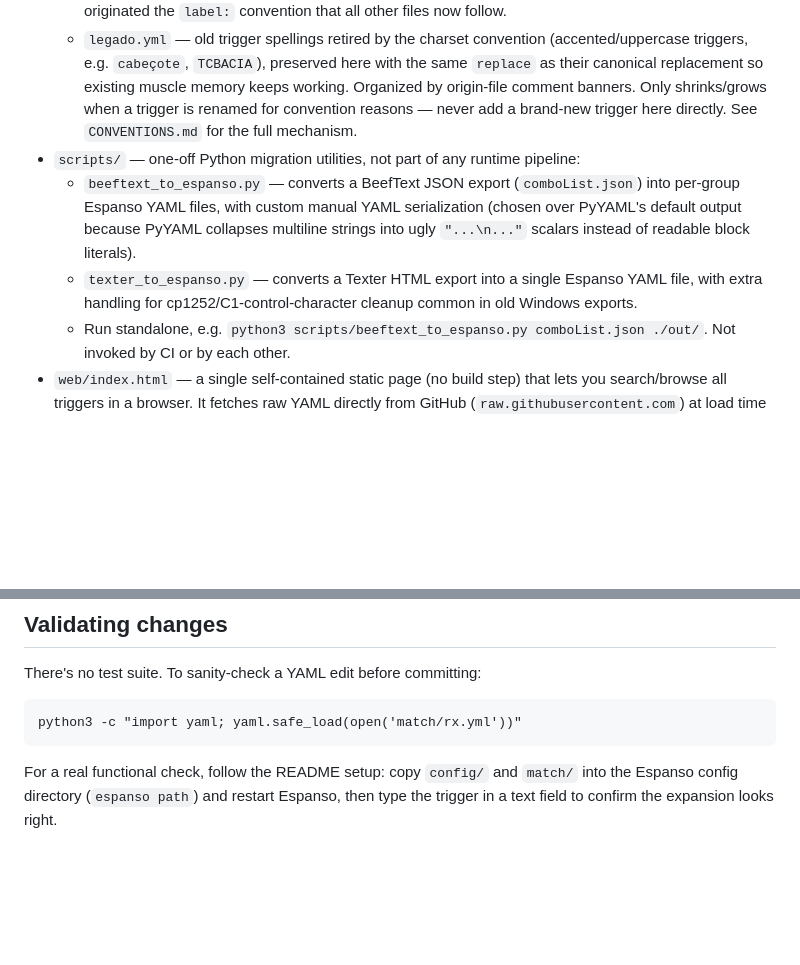
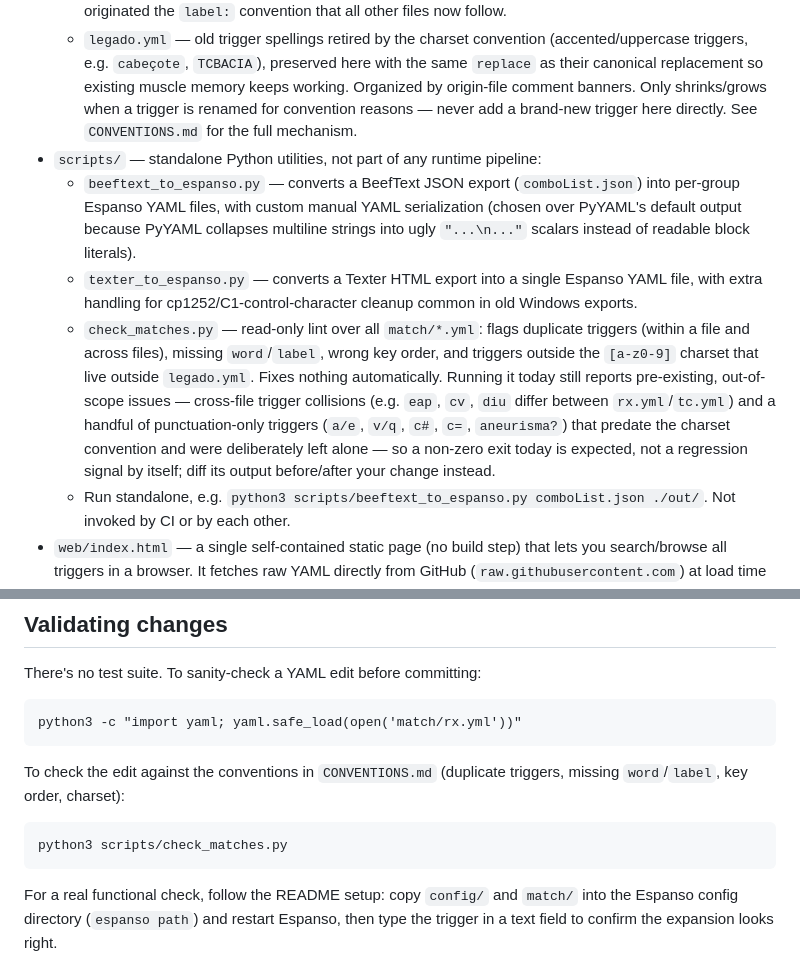
Before and after one commit to svrkd/espanso-rad, a Markdown page: CLAUDE.md, 2 parts joined by grey strips. GitHub-like rendering; blank space fills up the shorter version.

Commit message:
Documenta scripts/check_matches.py no CLAUDE.md
Estava faltando na listagem de scripts/ e na seção de validação,
apesar de já existir no repositório desde a padronização anterior.

````diff
--- a/CLAUDE.md
+++ b/CLAUDE.md
@@ -17,9 +17,10 @@ This is **not** a software application — it's a personal [Espanso](https://esp
   - `tc.yml` — CT (tomografia computadorizada). The largest file by far (~1900 triggers, ~11k lines), also organized under section banners.
   - `us.yml` — ultrasound (ultrassonografia). ~380 triggers; organized under `# === SECTION ===` comment banners grouping entries by organ/anatomical region (fígado, rins, pélvica, etc.). This file originated the `label:` convention that all other files now follow.
   - `legado.yml` — old trigger spellings retired by the charset convention (accented/uppercase triggers, e.g. `cabeçote`, `TCBACIA`), preserved here with the same `replace` as their canonical replacement so existing muscle memory keeps working. Organized by origin-file comment banners. Only shrinks/grows when a trigger is renamed for convention reasons — never add a brand-new trigger here directly. See `CONVENTIONS.md` for the full mechanism.
-- `scripts/` — one-off Python migration utilities, not part of any runtime pipeline:
+- `scripts/` — standalone Python utilities, not part of any runtime pipeline:
   - `beeftext_to_espanso.py` — converts a BeefText JSON export (`comboList.json`) into per-group Espanso YAML files, with custom manual YAML serialization (chosen over PyYAML's default output because PyYAML collapses multiline strings into ugly `"...\n..."` scalars instead of readable block literals).
   - `texter_to_espanso.py` — converts a Texter HTML export into a single Espanso YAML file, with extra handling for cp1252/C1-control-character cleanup common in old Windows exports.
+  - `check_matches.py` — read-only lint over all `match/*.yml`: flags duplicate triggers (within a file and across files), missing `word`/`label`, wrong key order, and triggers outside the `[a-z0-9]` charset that live outside `legado.yml`. Fixes nothing automatically. Running it today still reports pre-existing, out-of-scope issues — cross-file trigger collisions (e.g. `eap`, `cv`, `diu` differ between `rx.yml`/`tc.yml`) and a handful of punctuation-only triggers (`a/e`, `v/q`, `c#`, `c=`, `aneurisma?`) that predate the charset convention and were deliberately left alone — so a non-zero exit today is expected, not a regression signal by itself; diff its output before/after your change instead.
   - Run standalone, e.g. `python3 scripts/beeftext_to_espanso.py comboList.json ./out/`. Not invoked by CI or by each other.
 - `web/index.html` — a single self-contained static page (no build step) that lets you search/browse all triggers in a browser. It fetches raw YAML directly from GitHub (`raw.githubusercontent.com`) at load time and parses it client-side with `js-yaml`. **The list of files it indexes is hardcoded** in the `ALLOWED_PATHS` array near the top of the `<script>` block — currently `geral.yml`, `rx.yml`, `us.yml`, `tc.yml`, `legado.yml`. `mmg.yml` is not listed. When adding a new `match/*.yml` file (or renaming one), update `ALLOWED_PATHS` or it silently won't appear in the browser tool.
 - `.vscode/espanso-match.code-snippets` — VS Code snippet (prefix `ematch`) that scaffolds a new `trigger`/`replace`/`word: true` block.
@@ -44,4 +45,8 @@ There's no test suite. To sanity-check a YAML edit before committing:
 ```
 python3 -c "import yaml; yaml.safe_load(open('match/rx.yml'))"
 ```
+To check the edit against the conventions in `CONVENTIONS.md` (duplicate triggers, missing `word`/`label`, key order, charset):
+```
+python3 scripts/check_matches.py
+```
 For a real functional check, follow the README setup: copy `config/` and `match/` into the Espanso config directory (`espanso path`) and restart Espanso, then type the trigger in a text field to confirm the expansion looks right.
````
